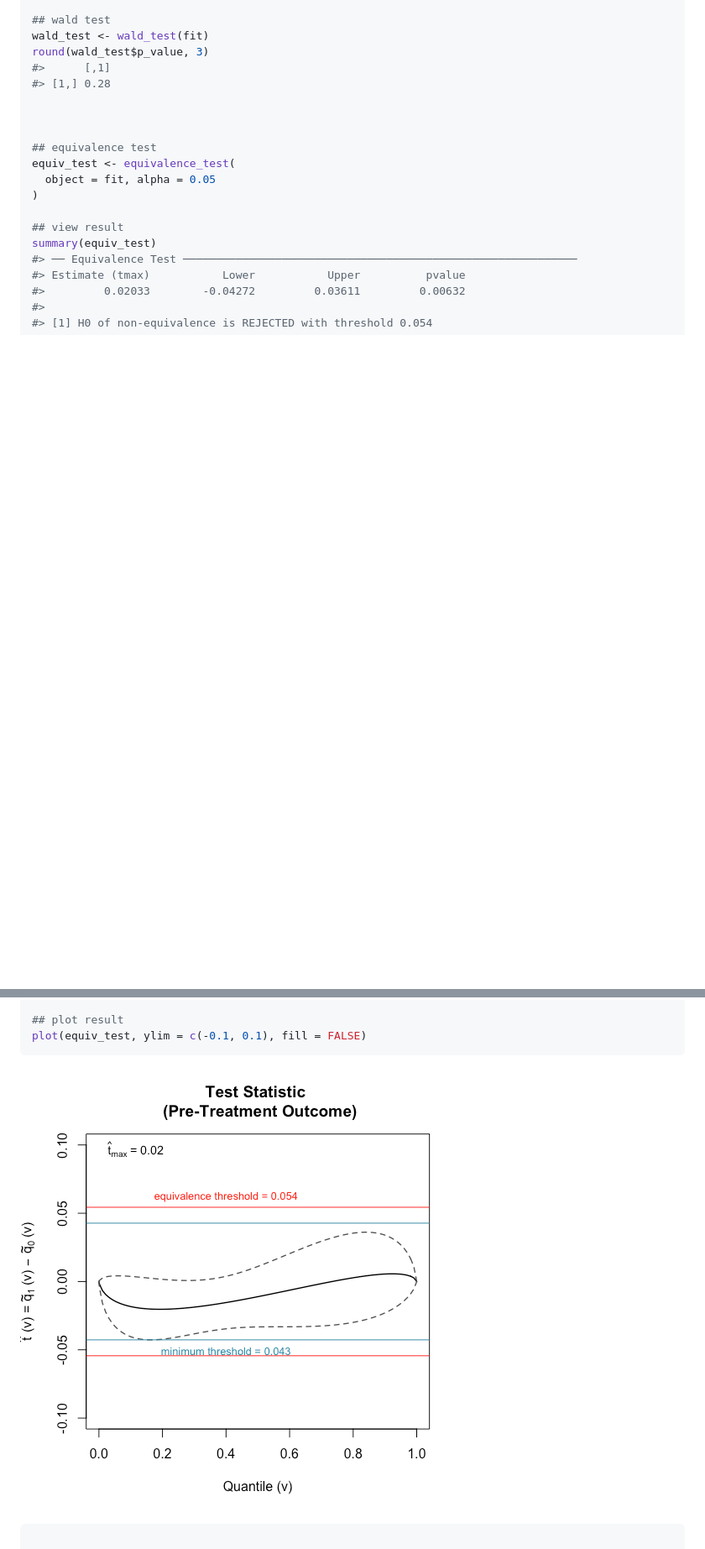
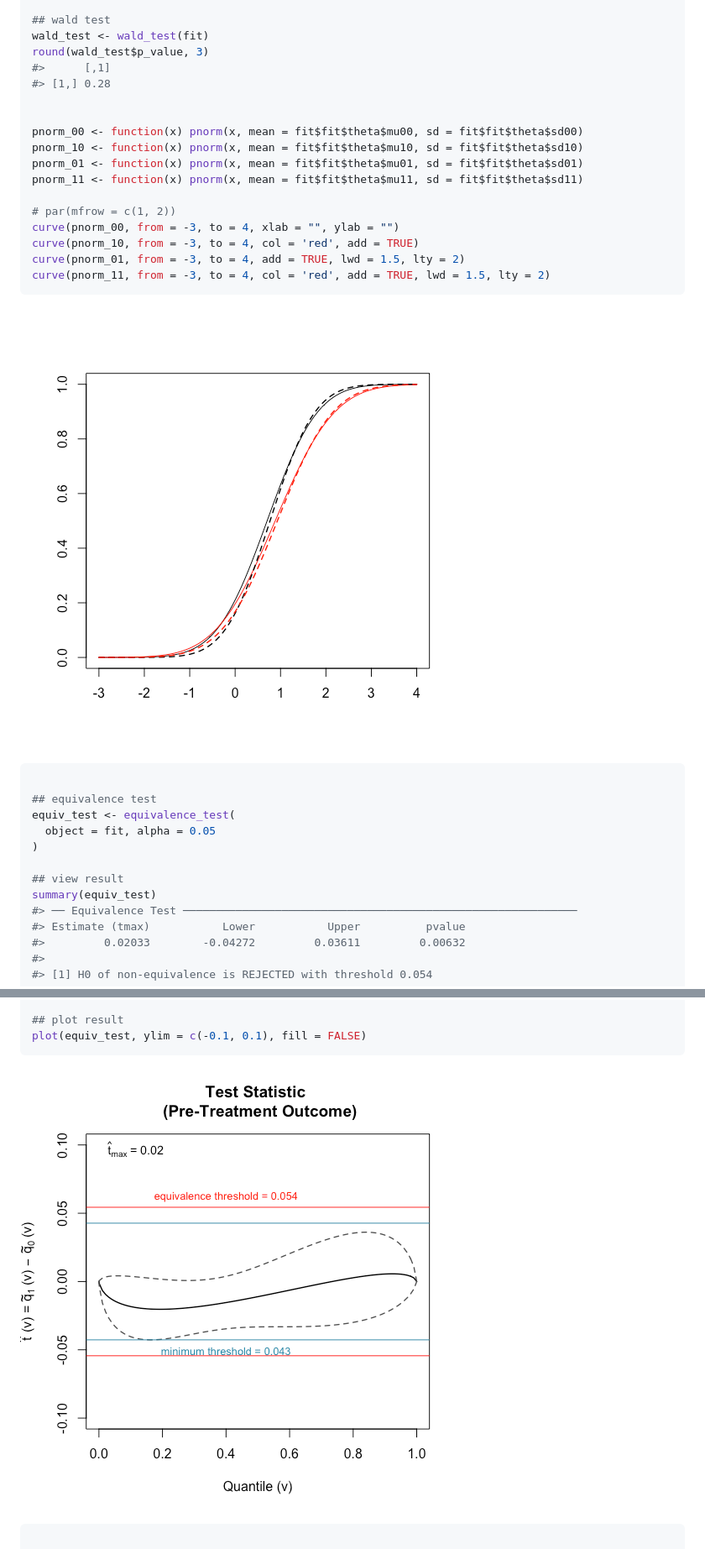
Before and after one commit to soichiroy/orddid, a Markdown page: README.md, 2 parts joined by grey strips. Shown: that part at 84% size. GitHub-like rendering; pictures changed too: man/figures/README-example2-1.png, man/figures/README-example2-2.png (added); blank space fills up the shorter version.

````diff
--- a/README.md
+++ b/README.md
@@ -115,6 +113,21 @@ round(wald_test$p_value, 3)
 #> [1,] 0.28
 
 
+pnorm_00 <- function(x) pnorm(x, mean = fit$fit$theta$mu00, sd = fit$fit$theta$sd00)
+pnorm_10 <- function(x) pnorm(x, mean = fit$fit$theta$mu10, sd = fit$fit$theta$sd10)
+pnorm_01 <- function(x) pnorm(x, mean = fit$fit$theta$mu01, sd = fit$fit$theta$sd01)
+pnorm_11 <- function(x) pnorm(x, mean = fit$fit$theta$mu11, sd = fit$fit$theta$sd11)
+
+# par(mfrow = c(1, 2))
+curve(pnorm_00, from = -3, to = 4, xlab = "", ylab = "")
+curve(pnorm_10, from = -3, to = 4, col = 'red', add = TRUE)
+curve(pnorm_01, from = -3, to = 4, add = TRUE, lwd = 1.5, lty = 2)
+curve(pnorm_11, from = -3, to = 4, col = 'red', add = TRUE, lwd = 1.5, lty = 2)
+```
+
+![](man/figures/README-example2-1.png)<!-- -->
+
+``` r
 
 ## equivalence test
 equiv_test <- equivalence_test(
@@ -133,7 +146,7 @@ summary(equiv_test)
 plot(equiv_test, ylim = c(-0.1, 0.1), fill = FALSE)
 ```
 
-![](man/figures/README-example2-1.png)<!-- -->
+![](man/figures/README-example2-2.png)<!-- -->
 
 ``` r
 
````
Also changed, not shown: other parts of README.md (+0 -2 lines), 3 other files.
